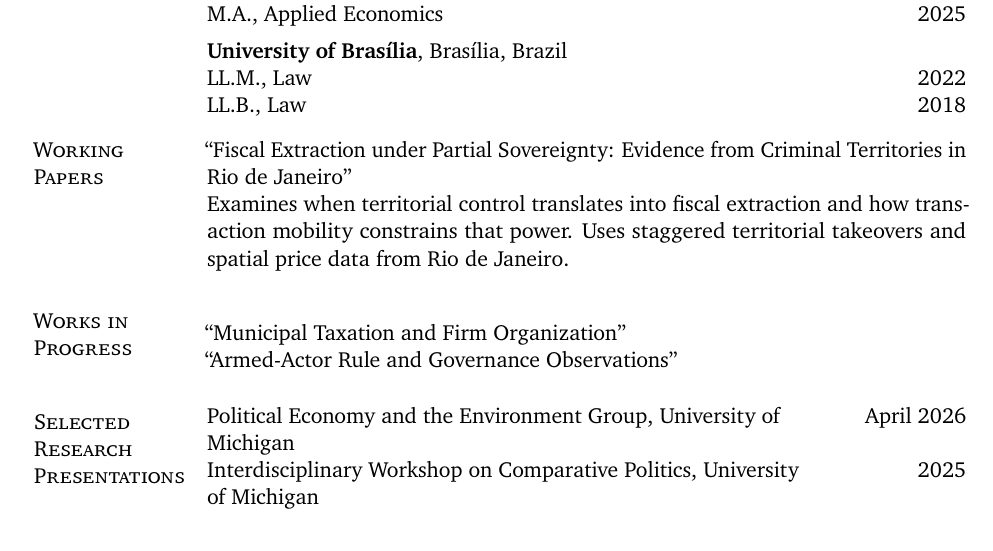
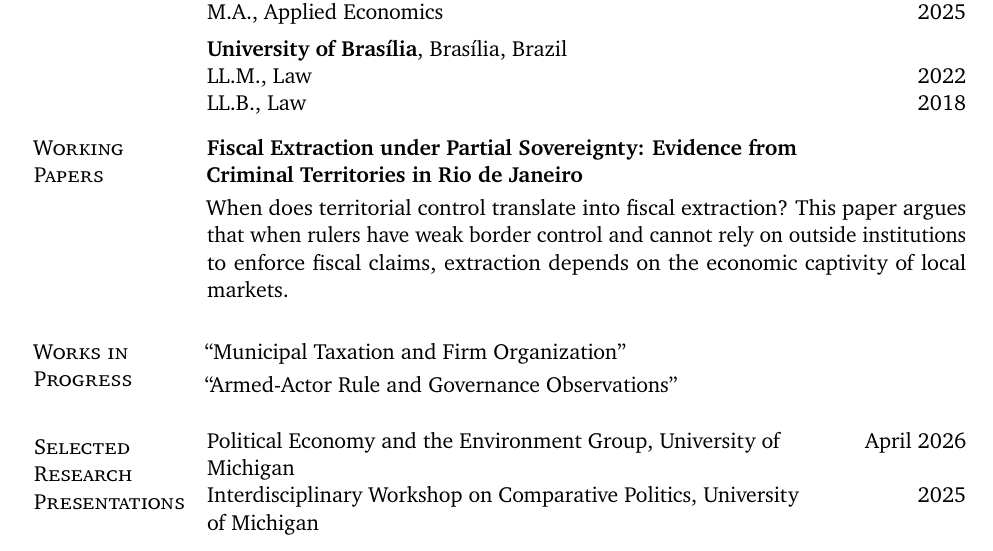
Before and after one commit to prldc/prldc.github.io, a LaTeX CV (cv/CV.tex): part of page 1 of 2, cut so that both start at the same text. Compiled offline with pdfLaTeX.

Commit message:
Improve CV project hierarchy and descriptions

```diff
--- a/cv/CV.tex
+++ b/cv/CV.tex
@@ -159,10 +159,13 @@ LL.B., \href{https://www.direito.unb.br}{Law} & 2018\\
 
 \section{Working\texorpdfstring{\\}{ }Papers}
 
-``Fiscal Extraction under Partial Sovereignty: Evidence from Criminal Territories in Rio de Janeiro''\par
-Examines when territorial control translates into fiscal extraction and how
-transaction mobility constrains that power. Uses staggered territorial
-takeovers and spatial price data from Rio de Janeiro.
+\textbf{Fiscal Extraction under Partial Sovereignty: Evidence from\\
+Criminal Territories in Rio de Janeiro}\par
+\smallskip
+When does territorial control translate into fiscal extraction? This paper
+argues that when rulers have weak border control and cannot rely on outside
+institutions to enforce fiscal claims, extraction depends on the economic
+captivity of local markets.
 
 %----------------------------------------------------------------------------------------
 %	WORKS IN PROGRESS
@@ -170,8 +173,8 @@ takeovers and spatial price data from Rio de Janeiro.
 
 \section{Works in Progress}
 
-\medskip
 ``Municipal Taxation and Firm Organization''\par
+\smallskip
 ``Armed-Actor Rule and Governance Observations''
 % When the PDF is online, wrap the title:
 % \href{https://pedroluzdecastro.com/fiscal-extraction.pdf}{``Fiscal Extraction ...''}
```
Also changed, not shown: Pedro_Luz_de_Castro_CV.pdf.
